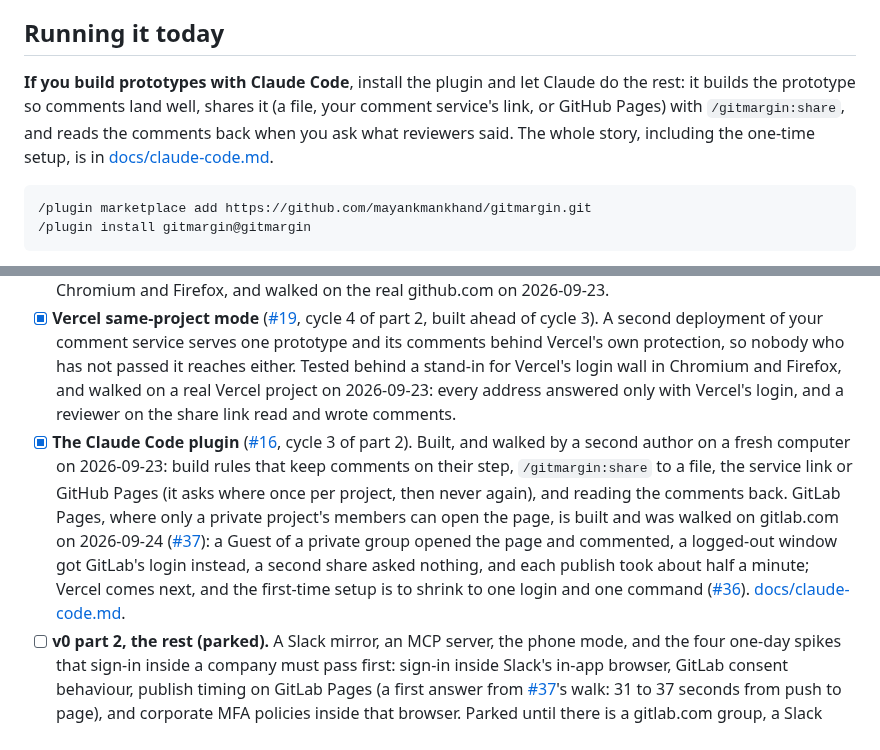
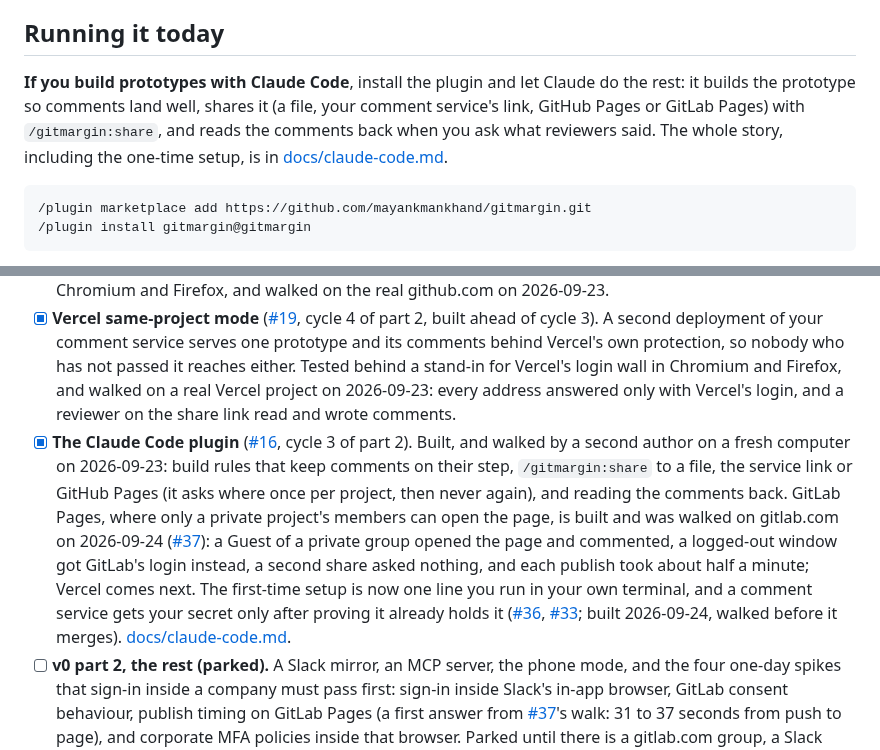
Before and after one commit to mayankmankhand/gitmargin, a Markdown page: README.md, 2 parts joined by grey strips. GitHub-like rendering.

Commit message:
Record one-line setup and trust by proof
README and CLAUDE.md status lines for issues #33 and #36: the proof of
trust, the secret file, the setup line and the plugin version guard.

Co-Authored-By: Claude Opus 5.5 (1M context) <noreply@anthropic.com>

````diff
--- a/README.md
+++ b/README.md
@@ -46,7 +46,7 @@ By default there is no sign-in: a key written into the page is the only gate, an
 
 ## Running it today
 
-**If you build prototypes with Claude Code**, install the plugin and let Claude do the rest: it builds the prototype so comments land well, shares it (a file, your comment service's link, or GitHub Pages) with `/gitmargin:share`, and reads the comments back when you ask what reviewers said. The whole story, including the one-time setup, is in [docs/claude-code.md](docs/claude-code.md).
+**If you build prototypes with Claude Code**, install the plugin and let Claude do the rest: it builds the prototype so comments land well, shares it (a file, your comment service's link, GitHub Pages or GitLab Pages) with `/gitmargin:share`, and reads the comments back when you ask what reviewers said. The whole story, including the one-time setup, is in [docs/claude-code.md](docs/claude-code.md).
 
 ```text
 /plugin marketplace add https://github.com/mayankmankhand/gitmargin.git
@@ -105,7 +105,7 @@ The unclaimed square is still **platform-agnostic, identity-aware commenting on
 - [ ] **Sign in with GitLab** ([#18](https://github.com/mayankmankhand/gitmargin/issues/18), cycle 1 of part 2). Built and walked live on gitlab.com: optional per prototype, verified names on comments, a members rule on one GitLab group, and strict reading. Chrome end to end; Firefox by the automated suite, and by hand as far as GitLab's login. The company single sign-on pass-through is untested.
 - [x] **Sign in with GitHub** ([#17](https://github.com/mayankmankhand/gitmargin/issues/17), cycle 2 of part 2). Optional per prototype, through a GitHub App that asks for no permissions, with verified names on comments, an optional rule limiting commenting to one repository (the App then needs one read-only permission), and strict reading; tested against a stand-in GitHub in Chromium and Firefox, and walked on the real github.com on 2026-09-23.
 - [x] **Vercel same-project mode** ([#19](https://github.com/mayankmankhand/gitmargin/issues/19), cycle 4 of part 2, built ahead of cycle 3). A second deployment of your comment service serves one prototype and its comments behind Vercel's own protection, so nobody who has not passed it reaches either. Tested behind a stand-in for Vercel's login wall in Chromium and Firefox, and walked on a real Vercel project on 2026-09-23: every address answered only with Vercel's login, and a reviewer on the share link read and wrote comments.
-- [x] **The Claude Code plugin** ([#16](https://github.com/mayankmankhand/gitmargin/issues/16), cycle 3 of part 2). Built, and walked by a second author on a fresh computer on 2026-09-23: build rules that keep comments on their step, `/gitmargin:share` to a file, the service link or GitHub Pages (it asks where once per project, then never again), and reading the comments back. GitLab Pages, where only a private project's members can open the page, is built and was walked on gitlab.com on 2026-09-24 ([#37](https://github.com/mayankmankhand/gitmargin/issues/37)): a Guest of a private group opened the page and commented, a logged-out window got GitLab's login instead, a second share asked nothing, and each publish took about half a minute; Vercel comes next, and the first-time setup is to shrink to one login and one command ([#36](https://github.com/mayankmankhand/gitmargin/issues/36)). [docs/claude-code.md](docs/claude-code.md).
+- [x] **The Claude Code plugin** ([#16](https://github.com/mayankmankhand/gitmargin/issues/16), cycle 3 of part 2). Built, and walked by a second author on a fresh computer on 2026-09-23: build rules that keep comments on their step, `/gitmargin:share` to a file, the service link or GitHub Pages (it asks where once per project, then never again), and reading the comments back. GitLab Pages, where only a private project's members can open the page, is built and was walked on gitlab.com on 2026-09-24 ([#37](https://github.com/mayankmankhand/gitmargin/issues/37)): a Guest of a private group opened the page and commented, a logged-out window got GitLab's login instead, a second share asked nothing, and each publish took about half a minute; Vercel comes next. The first-time setup is now one line you run in your own terminal, and a comment service gets your secret only after proving it already holds it ([#36](https://github.com/mayankmankhand/gitmargin/issues/36), [#33](https://github.com/mayankmankhand/gitmargin/issues/33); built 2026-09-24, walked before it merges). [docs/claude-code.md](docs/claude-code.md).
 - [ ] **v0 part 2, the rest (parked).** A Slack mirror, an MCP server, the phone mode, and the four one-day spikes that sign-in inside a company must pass first: sign-in inside Slack's in-app browser, GitLab consent behaviour, publish timing on GitLab Pages (a first answer from [#37](https://github.com/mayankmankhand/gitmargin/issues/37)'s walk: 31 to 37 seconds from push to page), and corporate MFA policies inside that browser. Parked until there is a gitlab.com group, a Slack workspace, and phones to test with (section 7 of the split doc).
 - [ ] **Publish to npm.** Deliberately not done yet: nothing is published to npm, so the commands run from the Claude Code plugin or from a clone (see [Running it today](#running-it-today)). `package.json` already carries the `bin` entry, so publishing is a single step whenever the shape stops moving.
 - [ ] **Later ports:** Vercel with Sign in with Slack, ungated hosts (S3, Firebase) with corporate SSO, a Cloudflare Access gate adapter, GitHub Pages (Enterprise Cloud), a self-hosting package, two-way Slack sync.
````
Also changed, not shown: CLAUDE.md (+1 -1 lines).
